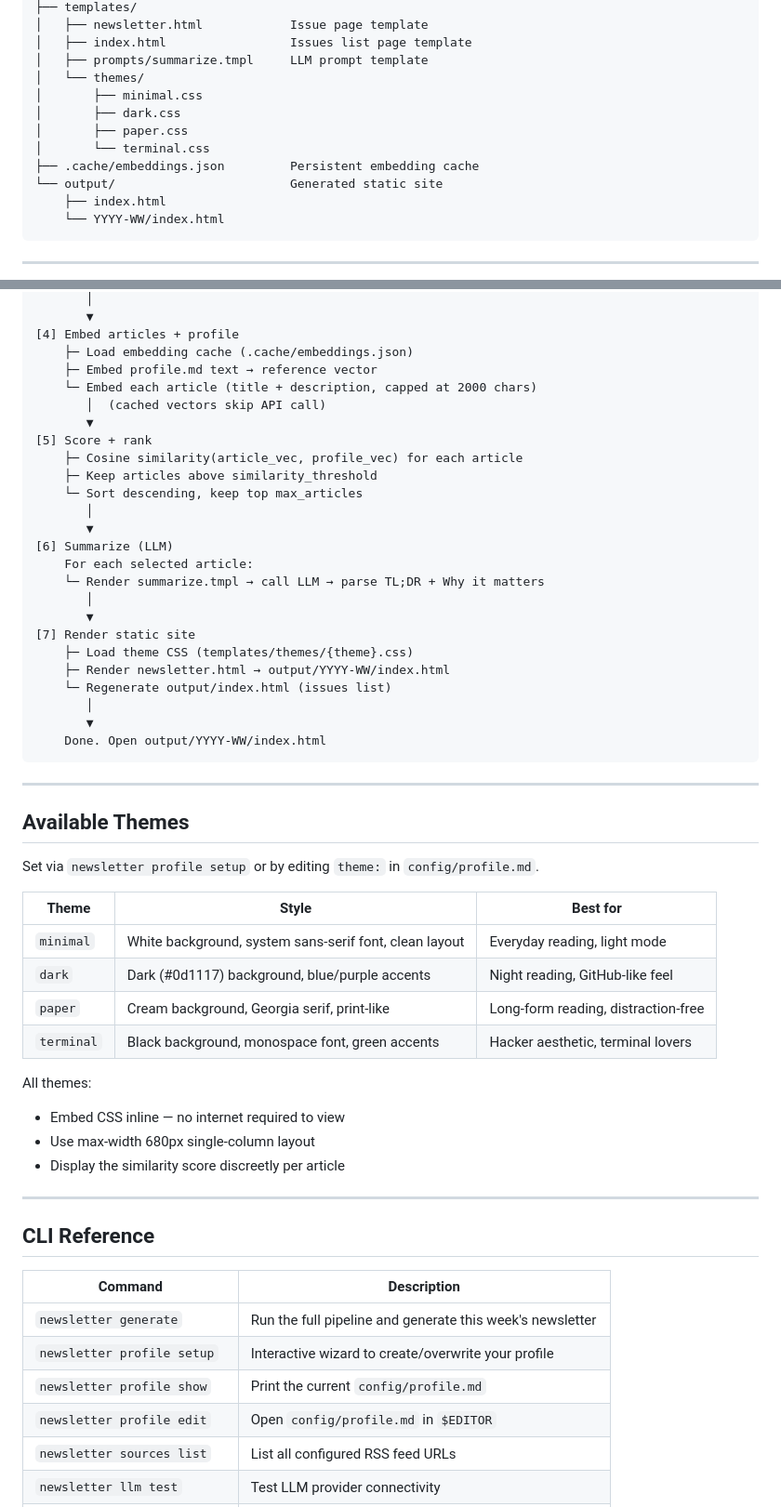
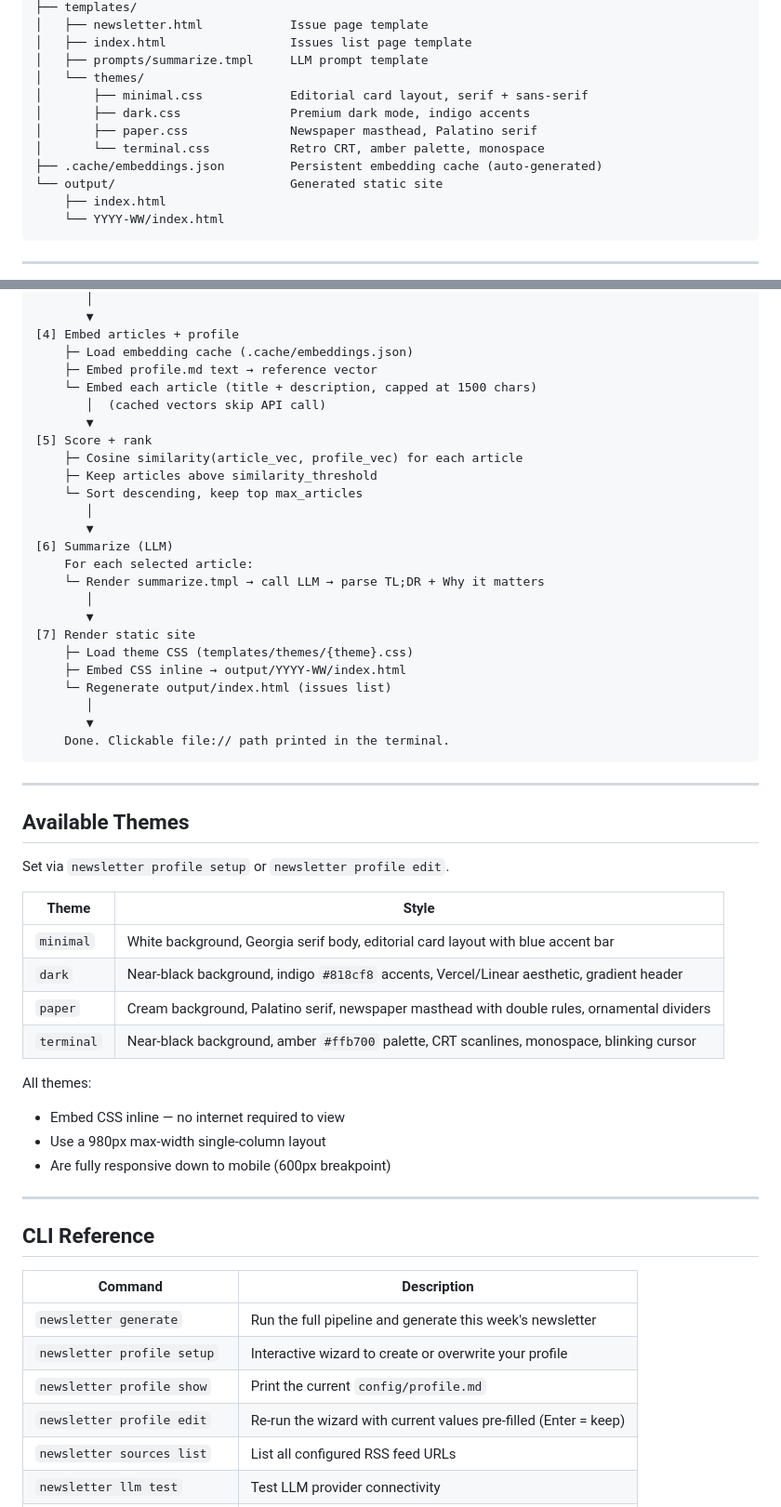
Before and after one commit to hbenhoud/ia-personal-newsletter, a Markdown page: README.md, 2 parts joined by grey strips. Shown at 93% size. Rendered like a GitHub page.

````diff
--- a/README.md
+++ b/README.md
@@ -165,11 +168,11 @@ ia-personal-newsletter/
 │   ├── index.html                 Issues list page template
 │   ├── prompts/summarize.tmpl     LLM prompt template
 │   └── themes/
-│       ├── minimal.css
-│       ├── dark.css
-│       ├── paper.css
-│       └── terminal.css
-├── .cache/embeddings.json         Persistent embedding cache
+│       ├── minimal.css            Editorial card layout, serif + sans-serif
+│       ├── dark.css               Premium dark mode, indigo accents
+│       ├── paper.css              Newspaper masthead, Palatino serif
+│       └── terminal.css           Retro CRT, amber palette, monospace
+├── .cache/embeddings.json         Persistent embedding cache (auto-generated)
 └── output/                        Generated static site
     ├── index.html
     └── YYYY-WW/index.html
@@ -201,7 +204,7 @@ newsletter generate
 [4] Embed articles + profile
     ├─ Load embedding cache (.cache/embeddings.json)
     ├─ Embed profile.md text → reference vector
-    └─ Embed each article (title + description, capped at 2000 chars)
+    └─ Embed each article (title + description, capped at 1500 chars)
        │  (cached vectors skip API call)
        ▼
 [5] Score + rank
@@ -217,30 +220,30 @@ newsletter generate
        ▼
 [7] Render static site
     ├─ Load theme CSS (templates/themes/{theme}.css)
-    ├─ Render newsletter.html → output/YYYY-WW/index.html
+    ├─ Embed CSS inline → output/YYYY-WW/index.html
     └─ Regenerate output/index.html (issues list)
        │
        ▼
-    Done. Open output/YYYY-WW/index.html
+    Done. Clickable file:// path printed in the terminal.
 ```
 
 ---
 
 ## Available Themes
 
-Set via `newsletter profile setup` or by editing `theme:` in `config/profile.md`.
+Set via `newsletter profile setup` or `newsletter profile edit`.
 
-| Theme | Style | Best for |
-|---|---|---|
-| `minimal` | White background, system sans-serif font, clean layout | Everyday reading, light mode |
-| `dark` | Dark (#0d1117) background, blue/purple accents | Night reading, GitHub-like feel |
-| `paper` | Cream background, Georgia serif, print-like | Long-form reading, distraction-free |
-| `terminal` | Black background, monospace font, green accents | Hacker aesthetic, terminal lovers |
+| Theme | Style |
+|---|---|
+| `minimal` | White background, Georgia serif body, editorial card layout with blue accent bar |
+| `dark` | Near-black background, indigo `#818cf8` accents, Vercel/Linear aesthetic, gradient header |
+| `paper` | Cream background, Palatino serif, newspaper masthead with double rules, ornamental dividers |
+| `terminal` | Near-black background, amber `#ffb700` palette, CRT scanlines, monospace, blinking cursor |
 
 All themes:
 - Embed CSS inline — no internet required to view
-- Use max-width 680px single-column layout
-- Display the similarity score discreetly per article
+- Use a 980px max-width single-column layout
+- Are fully responsive down to mobile (600px breakpoint)
 
 ---
 
@@ -249,9 +252,9 @@ All themes:
 | Command | Description |
 |---|---|
 | `newsletter generate` | Run the full pipeline and generate this week's newsletter |
-| `newsletter profile setup` | Interactive wizard to create/overwrite your profile |
+| `newsletter profile setup` | Interactive wizard to create or overwrite your profile |
 | `newsletter profile show` | Print the current `config/profile.md` |
-| `newsletter profile edit` | Open `config/profile.md` in `$EDITOR` |
+| `newsletter profile edit` | Re-run the wizard with current values pre-filled (Enter = keep) |
 | `newsletter sources list` | List all configured RSS feed URLs |
 | `newsletter llm test` | Test LLM provider connectivity |
 | `newsletter embedding test` | Test embedder connectivity and print vector dimensions |
````
Also changed, not shown: other parts of README.md (+17 -15 lines).
